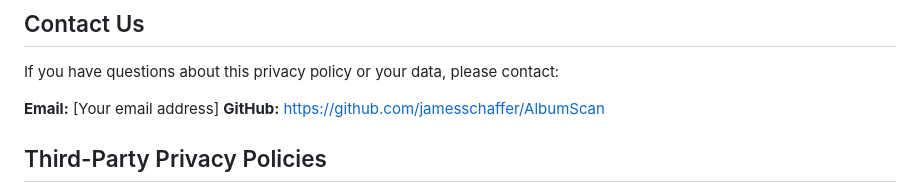
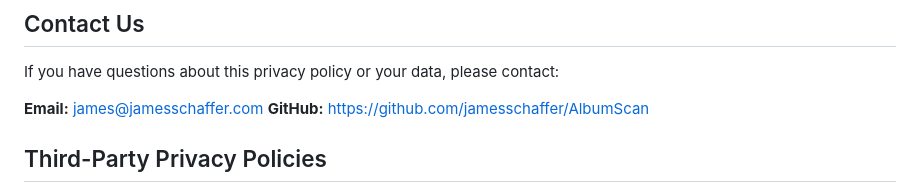
Before and after one commit to jamesschaffer/AlbumScan, a Markdown page: PRIVACY_POLICY.md, the part around the change. Rendered like a GitHub page.

Commit message:
Add contact email to privacy policy

```diff
--- a/PRIVACY_POLICY.md
+++ b/PRIVACY_POLICY.md
@@ -93,7 +93,7 @@ By using AlbumScan, you consent to this privacy policy.
 
 If you have questions about this privacy policy or your data, please contact:
 
-**Email:** [Your email address]
+**Email:** james@jamesschaffer.com
 **GitHub:** https://github.com/jamesschaffer/AlbumScan
 
 ## Third-Party Privacy Policies
```
